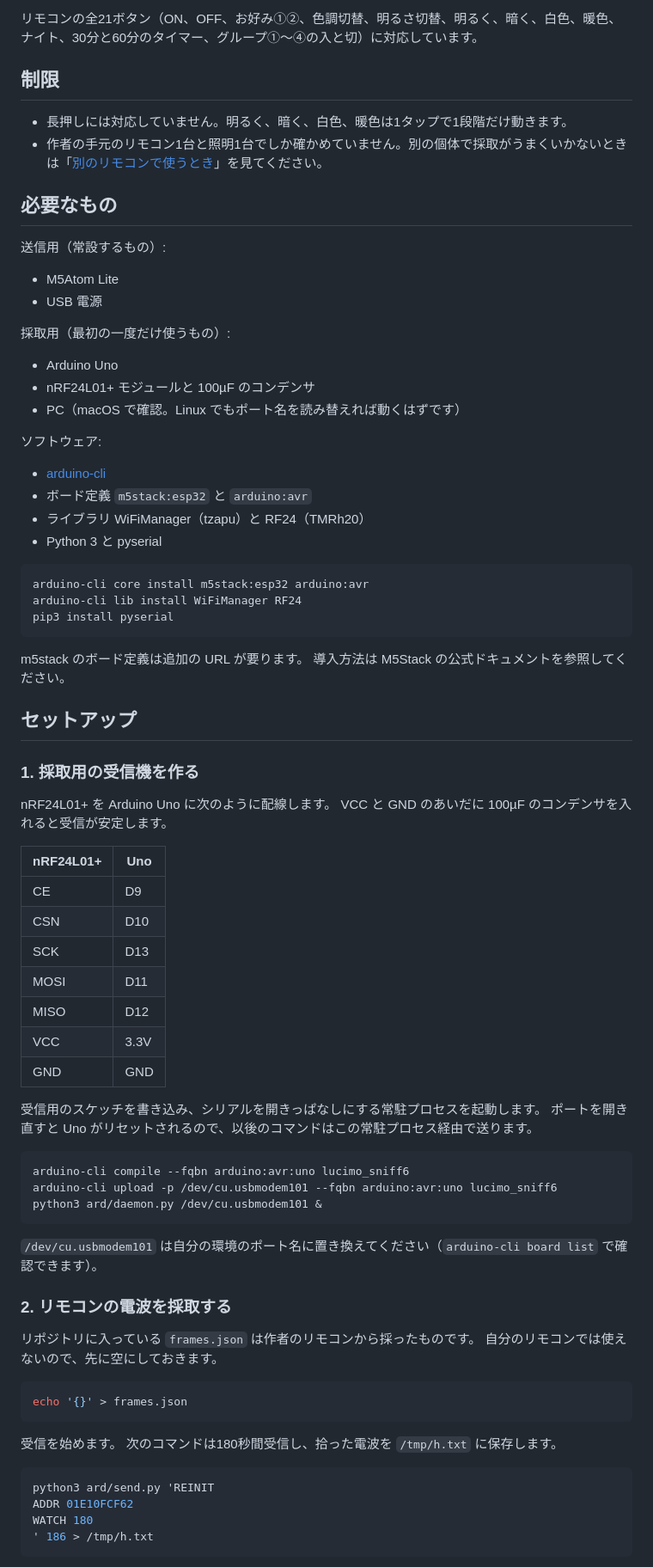
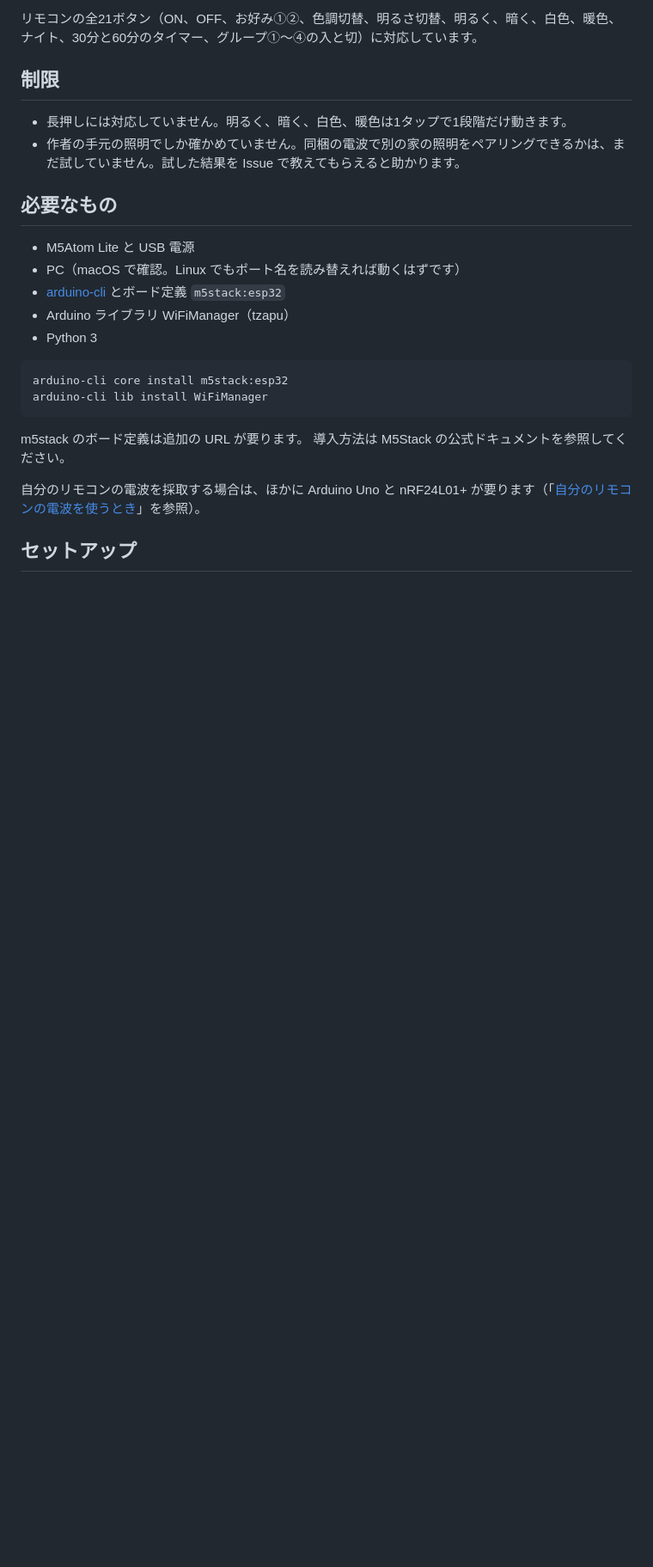
Before and after one commit to diawel/lucimo-emulator, a Markdown page: README.md, the part around one of its changes. Shown at 86% size. GitHub-like rendering; blank space fills up the shorter version.

````diff
--- a/README.md
+++ b/README.md
@@ -19,81 +20,25 @@ M5Atom Lite がリモコンの代わりに電波を出します。
 ## 制限
 
 - 長押しには対応していません。明るく、暗く、白色、暖色は1タップで1段階だけ動きます。
-- 作者の手元のリモコン1台と照明1台でしか確かめていません。別の個体で採取がうまくいかないときは「[別のリモコンで使うとき](#別のリモコンで使うとき)」を見てください。
+- 作者の手元の照明でしか確かめていません。同梱の電波で別の家の照明をペアリングできるかは、まだ試していません。試した結果を Issue で教えてもらえると助かります。
 
 ## 必要なもの
 
-送信用（常設するもの）:
-
-- M5Atom Lite
-- USB 電源
-
-採取用（最初の一度だけ使うもの）:
-
-- Arduino Uno
-- nRF24L01+ モジュールと 100µF のコンデンサ
+- M5Atom Lite と USB 電源
 - PC（macOS で確認。Linux でもポート名を読み替えれば動くはずです）
-
-ソフトウェア:
-
-- [arduino-cli](https://arduino.github.io/arduino-cli/)
-- ボード定義 `m5stack:esp32` と `arduino:avr`
-- ライブラリ WiFiManager（tzapu）と RF24（TMRh20）
-- Python 3 と pyserial
+- [arduino-cli](https://arduino.github.io/arduino-cli/) とボード定義 `m5stack:esp32`
+- Arduino ライブラリ WiFiManager（tzapu）
+- Python 3
 
 ```sh
-arduino-cli core install m5stack:esp32 arduino:avr
-arduino-cli lib install WiFiManager RF24
-pip3 install pyserial
+arduino-cli core install m5stack:esp32
+arduino-cli lib install WiFiManager
 ```
 
 m5stack のボード定義は追加の URL が要ります。
 導入方法は M5Stack の公式ドキュメントを参照してください。
 
+自分のリモコンの電波を採取する場合は、ほかに Arduino Uno と nRF24L01+ が要ります（「[自分のリモコンの電波を使うとき](#自分のリモコンの電波を使うとき)」を参照）。
+
 ## セットアップ
 
-### 1. 採取用の受信機を作る
-
-nRF24L01+ を Arduino Uno に次のように配線します。
-VCC と GND のあいだに 100µF のコンデンサを入れると受信が安定します。
-
-| nRF24L01+ | Uno |
-|---|---|
-| CE | D9 |
-| CSN | D10 |
-| SCK | D13 |
-| MOSI | D11 |
-| MISO | D12 |
-| VCC | 3.3V |
-| GND | GND |
-
-受信用のスケッチを書き込み、シリアルを開きっぱなしにする常駐プロセスを起動します。
-ポートを開き直すと Uno がリセットされるので、以後のコマンドはこの常駐プロセス経由で送ります。
-
-```sh
-arduino-cli compile --fqbn arduino:avr:uno lucimo_sniff6
-arduino-cli upload -p /dev/cu.usbmodem101 --fqbn arduino:avr:uno lucimo_sniff6
-python3 ard/daemon.py /dev/cu.usbmodem101 &
-```
-
-`/dev/cu.usbmodem101` は自分の環境のポート名に置き換えてください（`arduino-cli board list` で確認できます）。
-
-### 2. リモコンの電波を採取する
-
-リポジトリに入っている `frames.json` は作者のリモコンから採ったものです。
-自分のリモコンでは使えないので、先に空にしておきます。
-
-```sh
-echo '{}' > frames.json
-```
-
-受信を始めます。
-次のコマンドは180秒間受信し、拾った電波を `/tmp/h.txt` に保存します。
-
-```sh
-python3 ard/send.py 'REINIT
-ADDR 01E10FCF62
-WATCH 180
-' 186 > /tmp/h.txt
-```
-
````
Also changed, not shown: other parts of README.md (+96 -27 lines).
